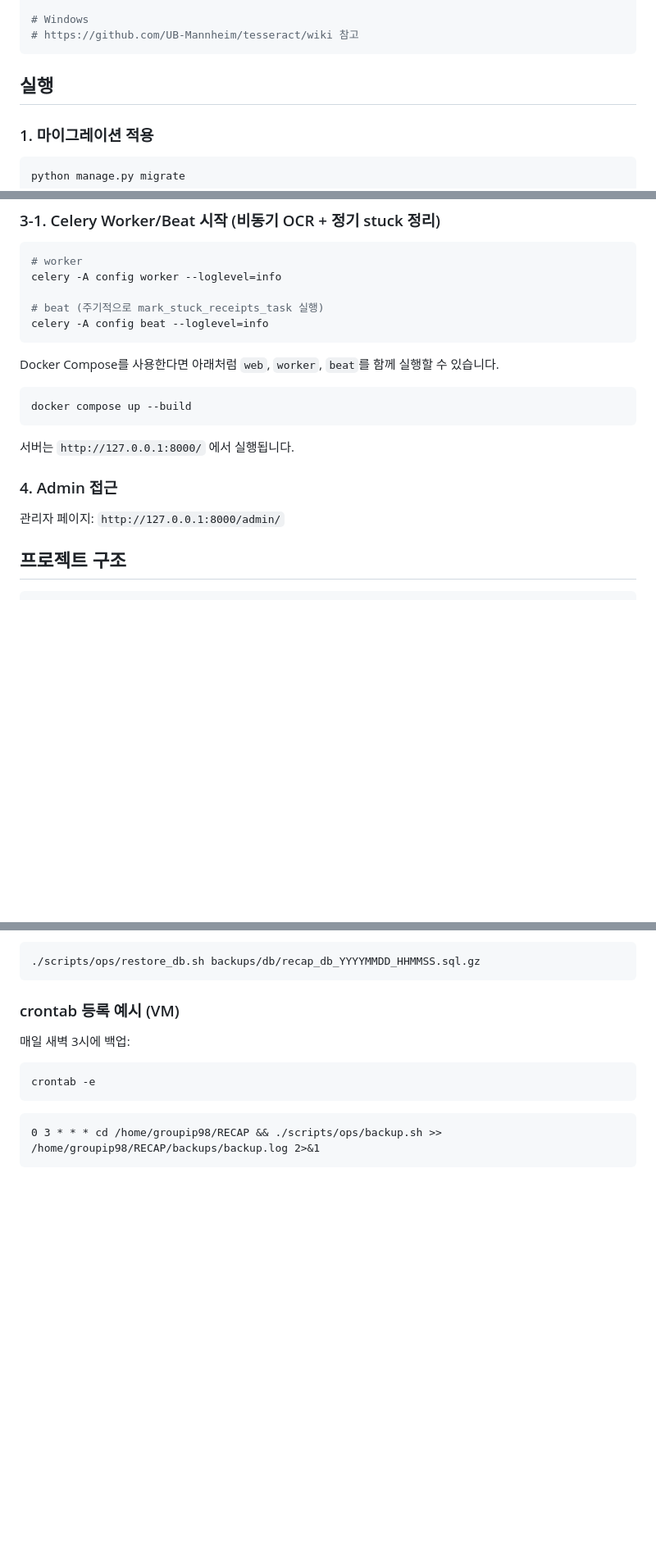
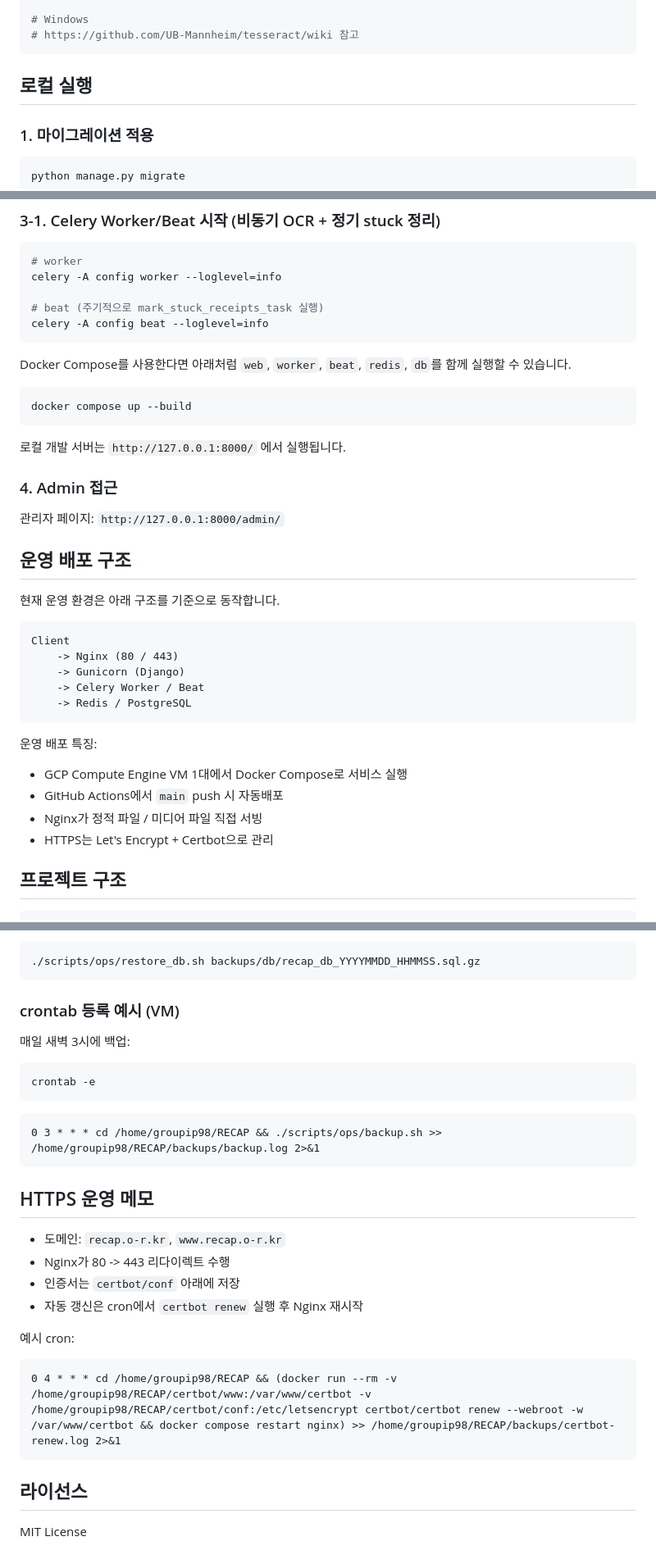
Before and after one commit to Kang9805/RECAP, a Markdown page: README.md, 3 parts joined by grey strips. Shown at 82% size. Rendered like a GitHub page; blank space fills up the shorter version.

````diff
--- a/README.md
+++ b/README.md
@@ -61,7 +65,7 @@ sudo apt-get install tesseract-ocr
 # https://github.com/UB-Mannheim/tesseract/wiki 참고
 ```
 
-## 실행
+## 로컬 실행
 
 ### 1. 마이그레이션 적용
 
@@ -91,17 +95,35 @@ celery -A config worker --loglevel=info
 celery -A config beat --loglevel=info
 ```
 
-Docker Compose를 사용한다면 아래처럼 `web`, `worker`, `beat`를 함께 실행할 수 있습니다.
+Docker Compose를 사용한다면 아래처럼 `web`, `worker`, `beat`, `redis`, `db`를 함께 실행할 수 있습니다.
 
 ```bash
 docker compose up --build
 ```
 
-서버는 `http://127.0.0.1:8000/` 에서 실행됩니다.
+로컬 개발 서버는 `http://127.0.0.1:8000/` 에서 실행됩니다.
 
 ### 4. Admin 접근
 
 관리자 페이지: `http://127.0.0.1:8000/admin/`
+
+## 운영 배포 구조
+
+현재 운영 환경은 아래 구조를 기준으로 동작합니다.
+
+```text
+Client
+	-> Nginx (80 / 443)
+	-> Gunicorn (Django)
+	-> Celery Worker / Beat
+	-> Redis / PostgreSQL
+```
+
+운영 배포 특징:
+- GCP Compute Engine VM 1대에서 Docker Compose로 서비스 실행
+- GitHub Actions에서 `main` push 시 자동배포
+- Nginx가 정적 파일 / 미디어 파일 직접 서빙
+- HTTPS는 Let's Encrypt + Certbot으로 관리
 
 ## 프로젝트 구조
 
@@ -188,3 +238,20 @@ crontab -e
 ```cron
 0 3 * * * cd /home/groupip98/RECAP && ./scripts/ops/backup.sh >> /home/groupip98/RECAP/backups/backup.log 2>&1
 ```
+
+## HTTPS 운영 메모
+
+- 도메인: `recap.o-r.kr`, `www.recap.o-r.kr`
+- Nginx가 80 -> 443 리다이렉트 수행
+- 인증서는 `certbot/conf` 아래에 저장
+- 자동 갱신은 cron에서 `certbot renew` 실행 후 Nginx 재시작
+
+예시 cron:
+
+```cron
+0 4 * * * cd /home/groupip98/RECAP && (docker run --rm -v /home/groupip98/RECAP/certbot/www:/var/www/certbot -v /home/groupip98/RECAP/certbot/conf:/etc/letsencrypt certbot/certbot renew --webroot -w /var/www/certbot && docker compose restart nginx) >> /home/groupip98/RECAP/backups/certbot-renew.log 2>&1
+```
+
+## 라이선스
+
+MIT License
````
Also changed, not shown: other parts of README.md (+47 -15 lines).
